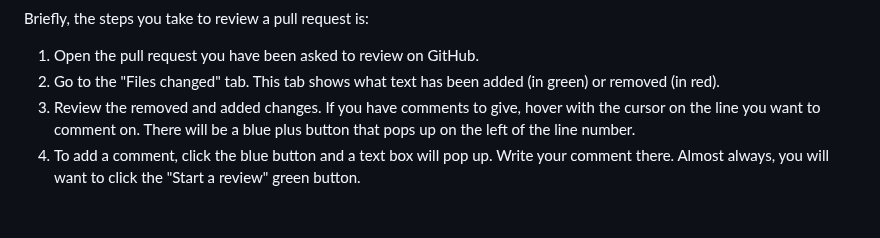
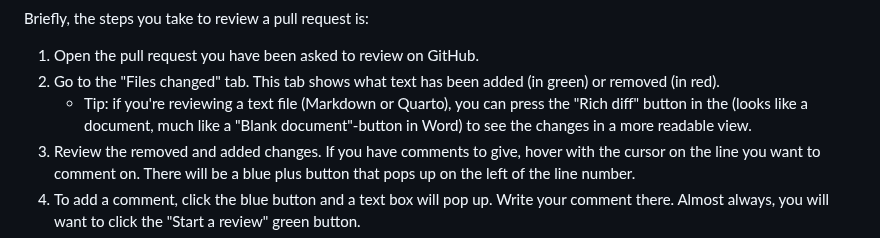
Before and after one commit to rostools/cog-flow-intro, a Markdown page: prs.md, the part around the change. Drawn GitHub-style; blank space fills up the shorter version.

Commit message:
docs: add "rich diff" tip for reviewing md or qmd files

```diff
--- a/prs.md
+++ b/prs.md
@@ -44,6 +44,7 @@ Briefly, the steps you take to review a pull request is:
 1. Open the pull request you have been asked to review on GitHub.
 2. Go to the "Files changed" tab. This tab shows what text has been
     added (in green) or removed (in red).
+    - Tip: if you're reviewing a text file (Markdown or Quarto), you can press the "Rich diff" button in the (looks like a document, much like a "Blank document"-button in Word) to see the changes in a more readable view.
 3. Review the removed and added changes. If you have comments to give,
     hover with the cursor on the line you want to comment on. There will
     be a blue plus button that pops up on the left of the line number.
```
